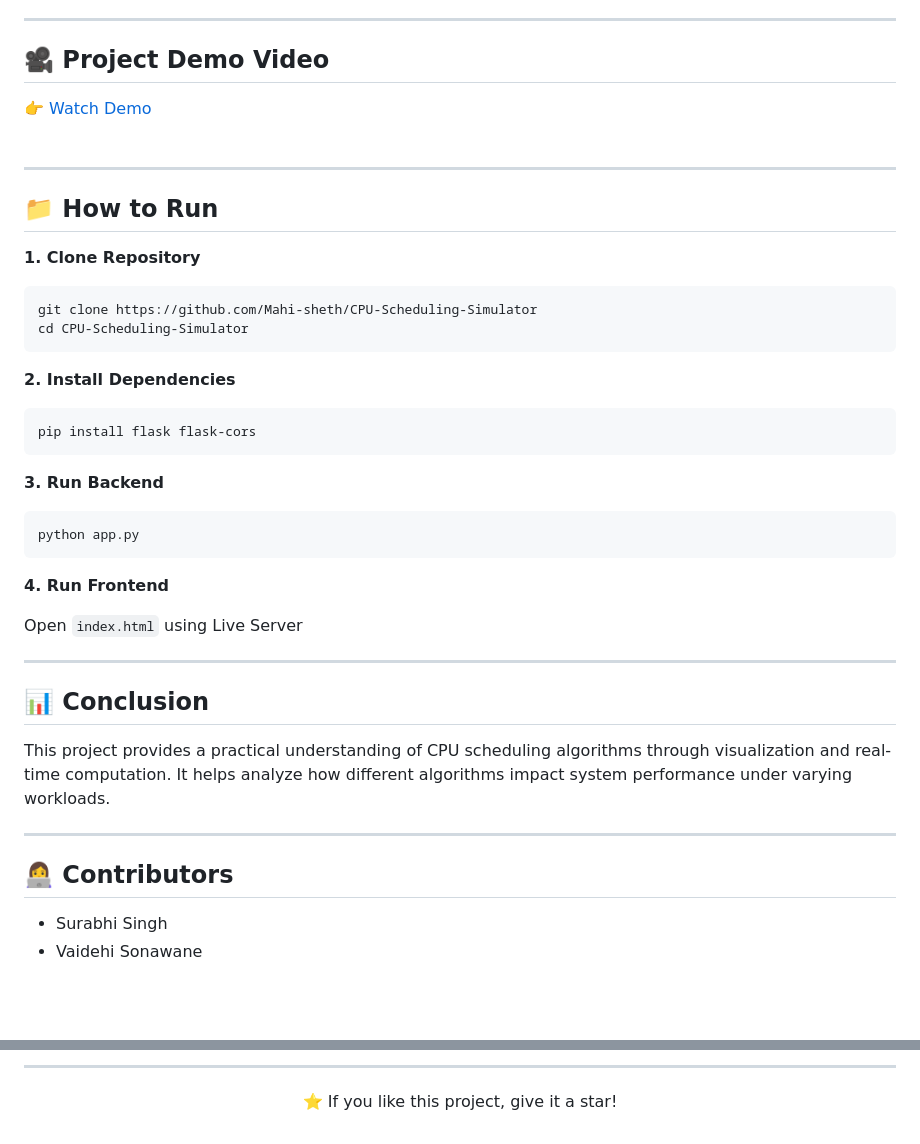
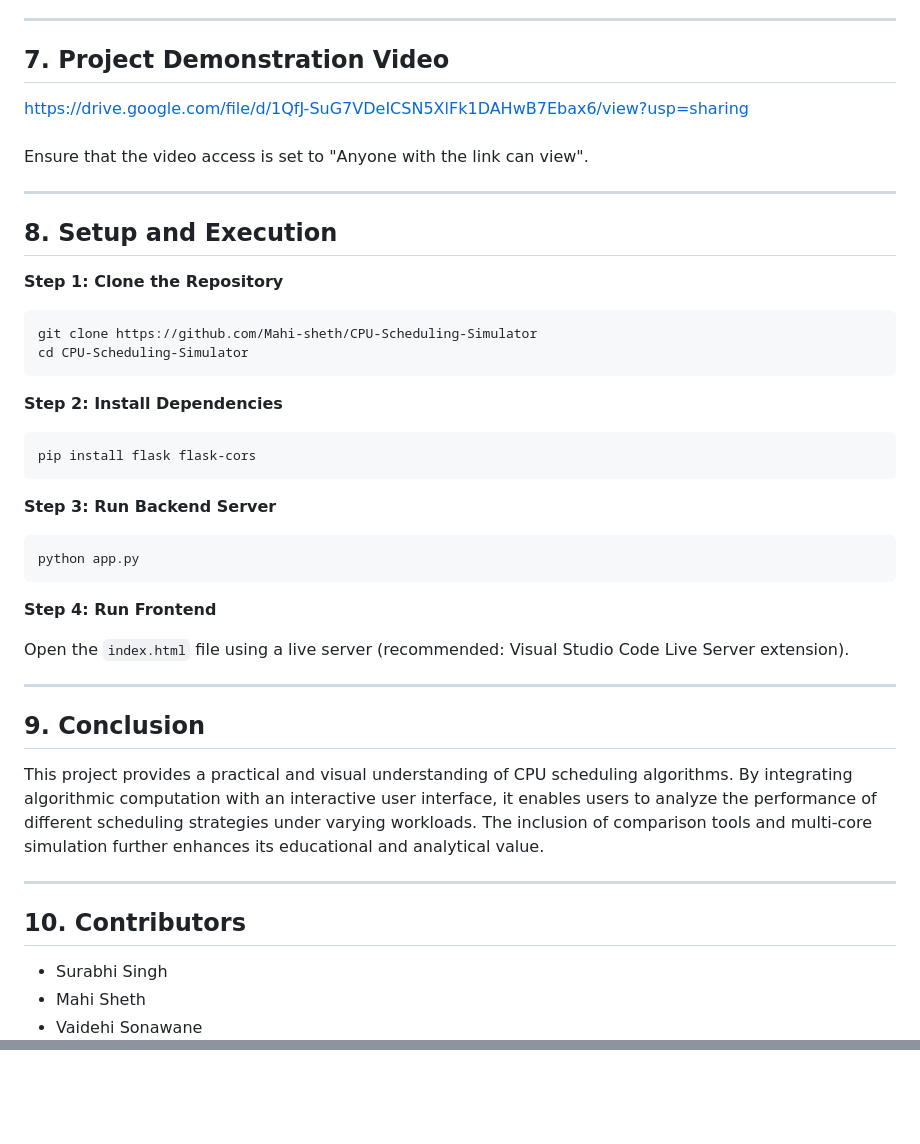
Before and after one commit to Mahi-sheth/CPU-Scheduling-Simulator, a Markdown page: README.md, 2 parts joined by grey strips. GitHub-like rendering; blank space fills up the shorter version.

```diff
--- a/README.md
+++ b/README.md
@@ -82,47 +90,51 @@ This project develops an <b>interactive CPU Scheduling Simulator</b> that demons
 
 <hr>
 
-<h2>🎥 Project Demo Video</h2>
+<h2>7. Project Demonstration Video</h2>
 <p>
-👉 <a href="https://drive.google.com/file/d/1QfJ-SuG7VDeICSN5XlFk1DAHwB7Ebax6/view?usp=sharing">Watch Demo</a>
+<a href="https://drive.google.com/file/d/1QfJ-SuG7VDeICSN5XlFk1DAHwB7Ebax6/view?usp=sharing">
+https://drive.google.com/file/d/1QfJ-SuG7VDeICSN5XlFk1DAHwB7Ebax6/view?usp=sharing
+</a>
 <br><br>
+Ensure that the video access is set to "Anyone with the link can view".
 </p>
 
 <hr>
 
-<h2>📁 How to Run</h2>
+<h2>8. Setup and Execution</h2>
 
-<b>1. Clone Repository</b>
+<b>Step 1: Clone the Repository</b>
 <pre>
 git clone https://github.com/Mahi-sheth/CPU-Scheduling-Simulator
 cd CPU-Scheduling-Simulator
 </pre>
 
-<b>2. Install Dependencies</b>
+<b>Step 2: Install Dependencies</b>
 <pre>
 pip install flask flask-cors
 </pre>
 
-<b>3. Run Backend</b>
+<b>Step 3: Run Backend Server</b>
 <pre>
 python app.py
 </pre>
 
-<b>4. Run Frontend</b>
+<b>Step 4: Run Frontend</b>
 <p>
-Open <code>index.html</code> using Live Server
+Open the <code>index.html</code> file using a live server (recommended: Visual Studio Code Live Server extension).
 </p>
 
 <hr>
 
-<h2>📊 Conclusion</h2>
+<h2>9. Conclusion</h2>
 <p>
-This project provides a practical understanding of CPU scheduling algorithms through visualization and real-time computation. It helps analyze how different algorithms impact system performance under varying workloads.
+This project provides a practical and visual understanding of CPU scheduling algorithms. By integrating algorithmic computation with an interactive user interface, it enables users to analyze the performance of different scheduling strategies under varying workloads. The inclusion of comparison tools and multi-core simulation further enhances its educational and analytical value.
 </p>
 
 <hr>
 
-<h2>👩‍💻 Contributors</h2>
+<h2>10. Contributors</h2>
 <ul>
 <li>Surabhi Singh</li>
+<li>Mahi Sheth</li>
 <li>Vaidehi Sonawane</li>
@@ -130,5 +141 @@ This project provides a practical understanding of CPU scheduling algorithms thr
 </ul>
-
-<hr>
-
-<p align="center">⭐ If you like this project, give it a star!</p>
```
Also changed, not shown: other parts of README.md (+40 -33 lines).
